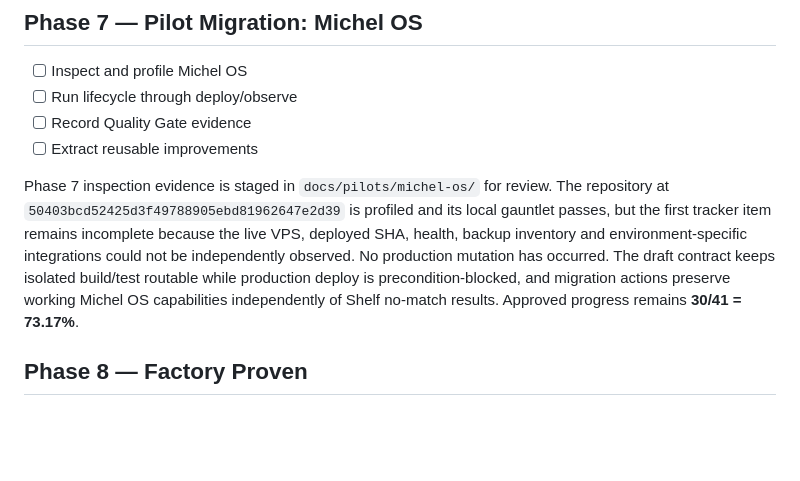
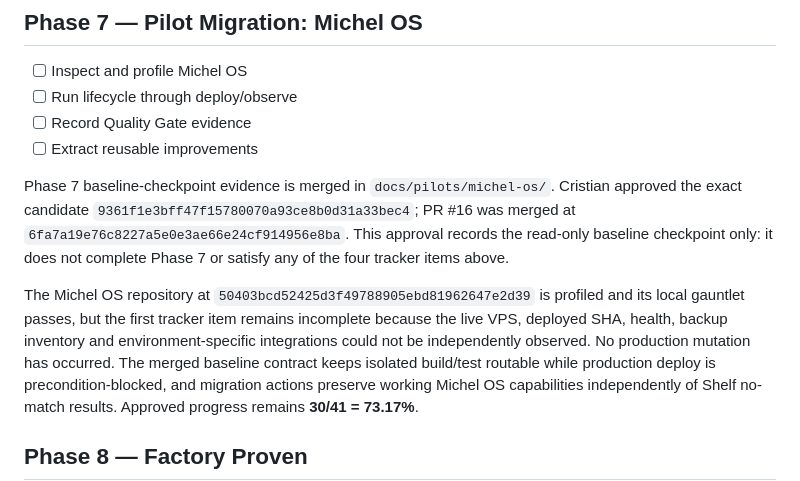
Before and after one commit to crizpy7-sketch/Shia-factory, a Markdown page: docs/STATUS.md, the part around the change. Rendered like a GitHub page; blank space fills up the shorter version.

Commit message:
Record Phase 7 baseline checkpoint approval
Record Cristian approval and PR #16 merge SHA while keeping Phase 7 at 0/4 and Core v2 progress at 30/41.

```diff
--- a/docs/STATUS.md
+++ b/docs/STATUS.md
@@ -92,11 +92,16 @@ require lifecycle proof.
 - [ ] Record Quality Gate evidence
 - [ ] Extract reusable improvements
 
-Phase 7 inspection evidence is staged in `docs/pilots/michel-os/` for review. The repository at
+Phase 7 baseline-checkpoint evidence is merged in `docs/pilots/michel-os/`. Cristian approved the
+exact candidate `9361f1e3bff47f15780070a93ce8b0d31a33bec4`; PR #16 was merged at
+`6fa7a19e76c8227a5e0e3ae66e24cf914956e8ba`. This approval records the read-only baseline
+checkpoint only: it does not complete Phase 7 or satisfy any of the four tracker items above.
+
+The Michel OS repository at
 `50403bcd52425d3f49788905ebd81962647e2d39` is profiled and its local gauntlet passes, but the first
 tracker item remains incomplete because the live VPS, deployed SHA, health, backup inventory and
 environment-specific integrations could not be independently observed. No production mutation has
-occurred. The draft contract keeps isolated build/test routable while production deploy is
+occurred. The merged baseline contract keeps isolated build/test routable while production deploy is
 precondition-blocked, and migration actions preserve working Michel OS capabilities independently
 of Shelf no-match results. Approved progress remains **30/41 = 73.17%**.
 
```
